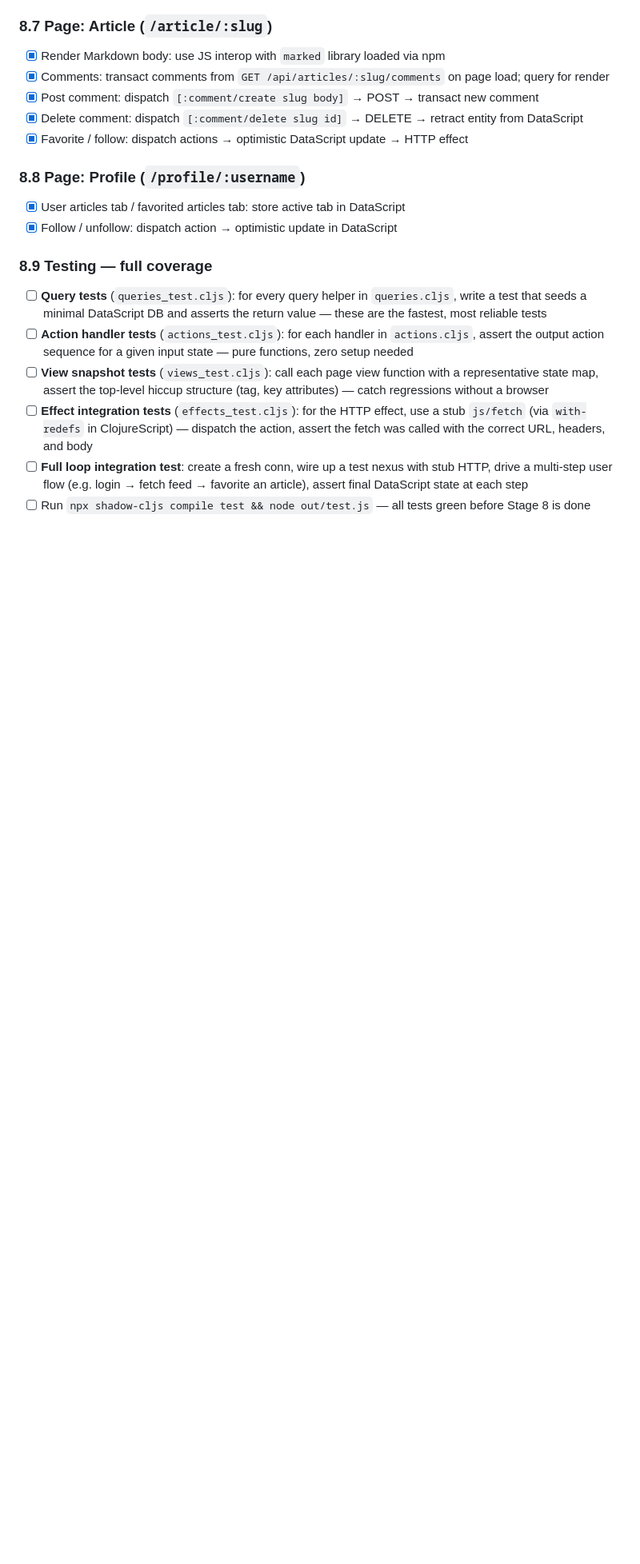
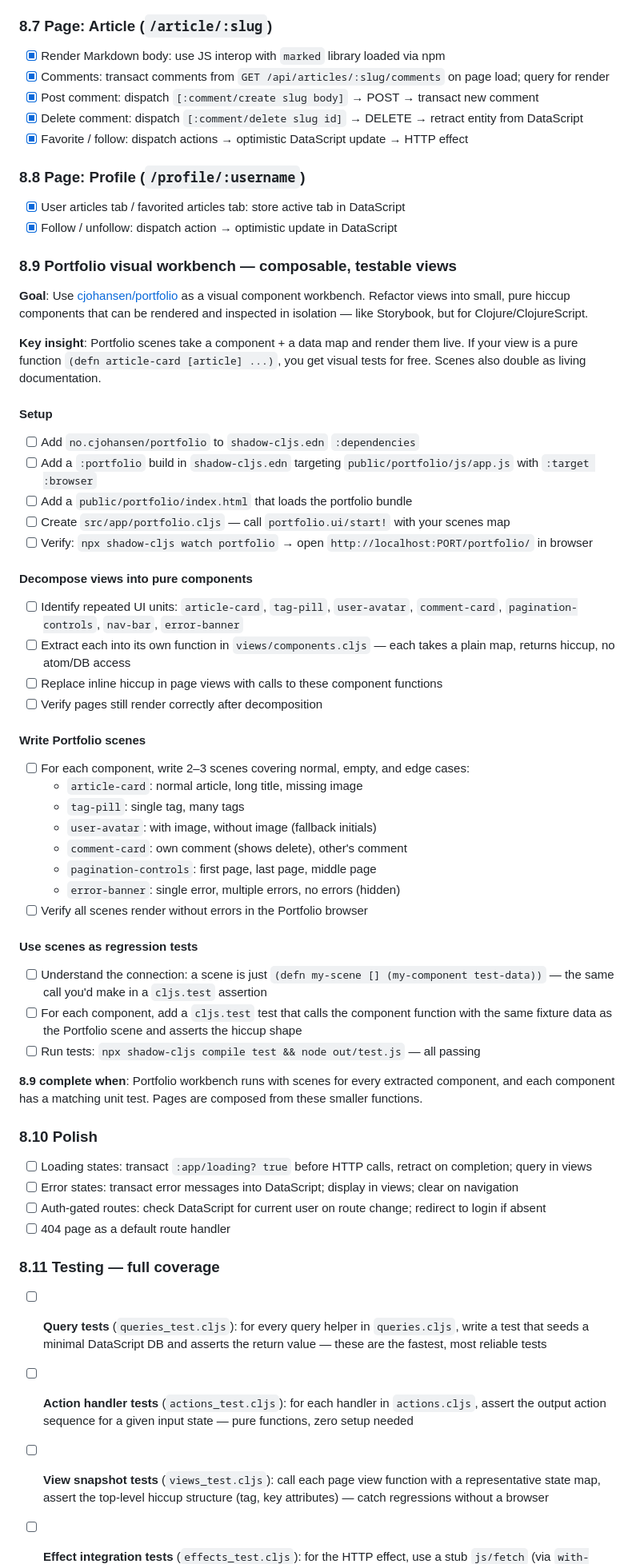
Before and after one commit to Yaiba/cljrealworld, a Markdown page: tasks/todo.md, the part around one of its changes. Shown at 80% size. Rendered like a GitHub page; blank space fills up the shorter version.

Commit message:
add steps for Portfolio

```diff
--- a/tasks/todo.md
+++ b/tasks/todo.md
@@ -348,7 +348,48 @@
 - [x] User articles tab / favorited articles tab: store active tab in DataScript
 - [x] Follow / unfollow: dispatch action → optimistic update in DataScript
 
-### 8.9 Testing — full coverage
+### 8.9 Portfolio visual workbench — composable, testable views
+**Goal**: Use [cjohansen/portfolio](https://github.com/cjohansen/portfolio) as a visual component workbench. Refactor views into small, pure hiccup components that can be rendered and inspected in isolation — like Storybook, but for Clojure/ClojureScript.
+
+**Key insight**: Portfolio scenes take a component + a data map and render them live. If your view is a pure function `(defn article-card [article] ...)`, you get visual tests for free. Scenes also double as living documentation.
+
+#### Setup
+- [ ] Add `no.cjohansen/portfolio` to `shadow-cljs.edn` `:dependencies`
+- [ ] Add a `:portfolio` build in `shadow-cljs.edn` targeting `public/portfolio/js/app.js` with `:target :browser`
+- [ ] Add a `public/portfolio/index.html` that loads the portfolio bundle
+- [ ] Create `src/app/portfolio.cljs` — call `portfolio.ui/start!` with your scenes map
+- [ ] Verify: `npx shadow-cljs watch portfolio` → open `http://localhost:PORT/portfolio/` in browser
+
+#### Decompose views into pure components
+- [ ] Identify repeated UI units: `article-card`, `tag-pill`, `user-avatar`, `comment-card`, `pagination-controls`, `nav-bar`, `error-banner`
+- [ ] Extract each into its own function in `views/components.cljs` — each takes a plain map, returns hiccup, no atom/DB access
+- [ ] Replace inline hiccup in page views with calls to these component functions
+- [ ] Verify pages still render correctly after decomposition
+
+#### Write Portfolio scenes
+- [ ] For each component, write 2–3 scenes covering normal, empty, and edge cases:
+  - `article-card`: normal article, long title, missing image
+  - `tag-pill`: single tag, many tags
+  - `user-avatar`: with image, without image (fallback initials)
+  - `comment-card`: own comment (shows delete), other's comment
+  - `pagination-controls`: first page, last page, middle page
+  - `error-banner`: single error, multiple errors, no errors (hidden)
+- [ ] Verify all scenes render without errors in the Portfolio browser
+
+#### Use scenes as regression tests
+- [ ] Understand the connection: a scene is just `(defn my-scene [] (my-component test-data))` — the same call you'd make in a `cljs.test` assertion
+- [ ] For each component, add a `cljs.test` test that calls the component function with the same fixture data as the Portfolio scene and asserts the hiccup shape
+- [ ] Run tests: `npx shadow-cljs compile test && node out/test.js` — all passing
+
+**8.9 complete when**: Portfolio workbench runs with scenes for every extracted component, and each component has a matching unit test. Pages are composed from these smaller functions.
+
+### 8.10 Polish
+- [ ] Loading states: transact `:app/loading? true` before HTTP calls, retract on completion; query in views
+- [ ] Error states: transact error messages into DataScript; display in views; clear on navigation
+- [ ] Auth-gated routes: check DataScript for current user on route change; redirect to login if absent
+- [ ] 404 page as a default route handler
+
+### 8.11 Testing — full coverage
 - [ ] **Query tests** (`queries_test.cljs`): for every query helper in `queries.cljs`, write a test that seeds a minimal DataScript DB and asserts the return value — these are the fastest, most reliable tests
 - [ ] **Action handler tests** (`actions_test.cljs`): for each handler in `actions.cljs`, assert the output action sequence for a given input state — pure functions, zero setup needed
 - [ ] **View snapshot tests** (`views_test.cljs`): call each page view function with a representative state map, assert the top-level hiccup structure (tag, key attributes) — catch regressions without a browser
```
Also changed, not shown: other parts of tasks/todo.md (+0 -5 lines).
